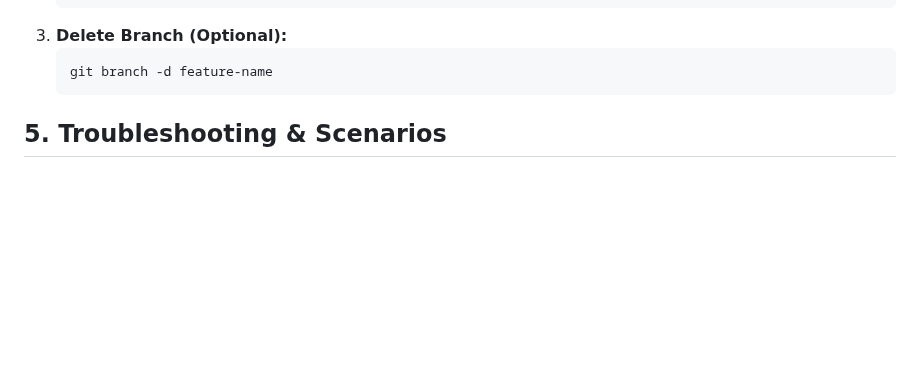
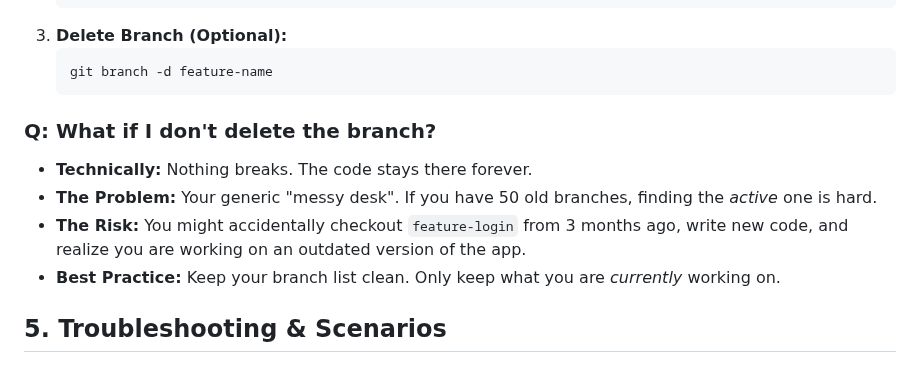
Before and after one commit to DEVXALEX/BrowserHomepage, a Markdown page: GitNotes.md, the part around the change. GitHub-like rendering; blank space fills up the shorter version.

Commit message:
added notes

````diff
--- a/GitNotes.md
+++ b/GitNotes.md
@@ -102,6 +102,12 @@ git push
     ```powershell
     git branch -d feature-name
     ```
+
+### Q: What if I don't delete the branch?
+*   **Technically:** Nothing breaks. The code stays there forever.
+*   **The Problem:** Your generic "messy desk". If you have 50 old branches, finding the *active* one is hard.
+*   **The Risk:** You might accidentally checkout `feature-login` from 3 months ago, write new code, and realize you are working on an outdated version of the app.
+*   **Best Practice:** Keep your branch list clean. Only keep what you are *currently* working on.
 
 ## 5. Troubleshooting & Scenarios
 
````
